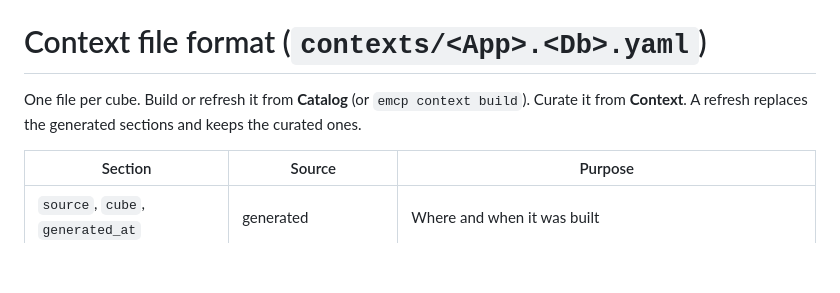
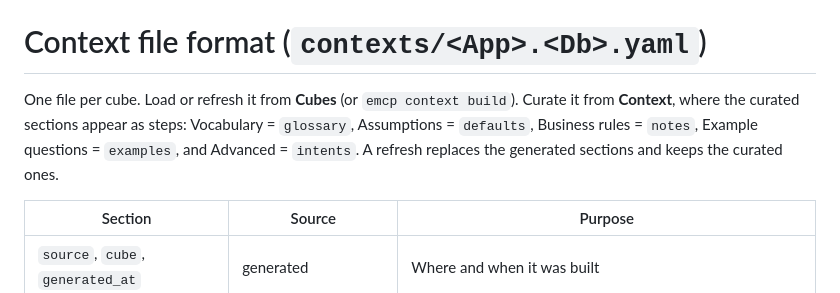
Before and after one commit to rumaani/essbase-mcp-assistant, a Markdown page: docs/CONTEXT_FILE.md, the part around the change. Rendered like a GitHub page; blank space fills up the shorter version.

```diff
--- a/docs/CONTEXT_FILE.md
+++ b/docs/CONTEXT_FILE.md
@@ -1,7 +1,8 @@
 # Context file format (`contexts/<App>.<Db>.yaml`)
 
-One file per cube. Build or refresh it from **Catalog** (or `emcp context build`). Curate it from
-**Context**. A refresh replaces the generated sections and keeps the curated ones.
+One file per cube. Load or refresh it from **Cubes** (or `emcp context build`). Curate it from
+**Context**, where the curated sections appear as steps: Vocabulary = `glossary`, Assumptions = `defaults`,
+Business rules = `notes`, Example questions = `examples`, and Advanced = `intents`. A refresh replaces the generated sections and keeps the curated ones.
 
 | Section | Source | Purpose |
 |---|---|---|
```
Also changed, not shown: README.md (+9 -9 lines), docs/ARCHITECTURE.md (+2 -2 lines), docs/img/admin.png, docs/img/ask.png, docs/img/catalog.png, docs/img/context.png, 1 other file.
